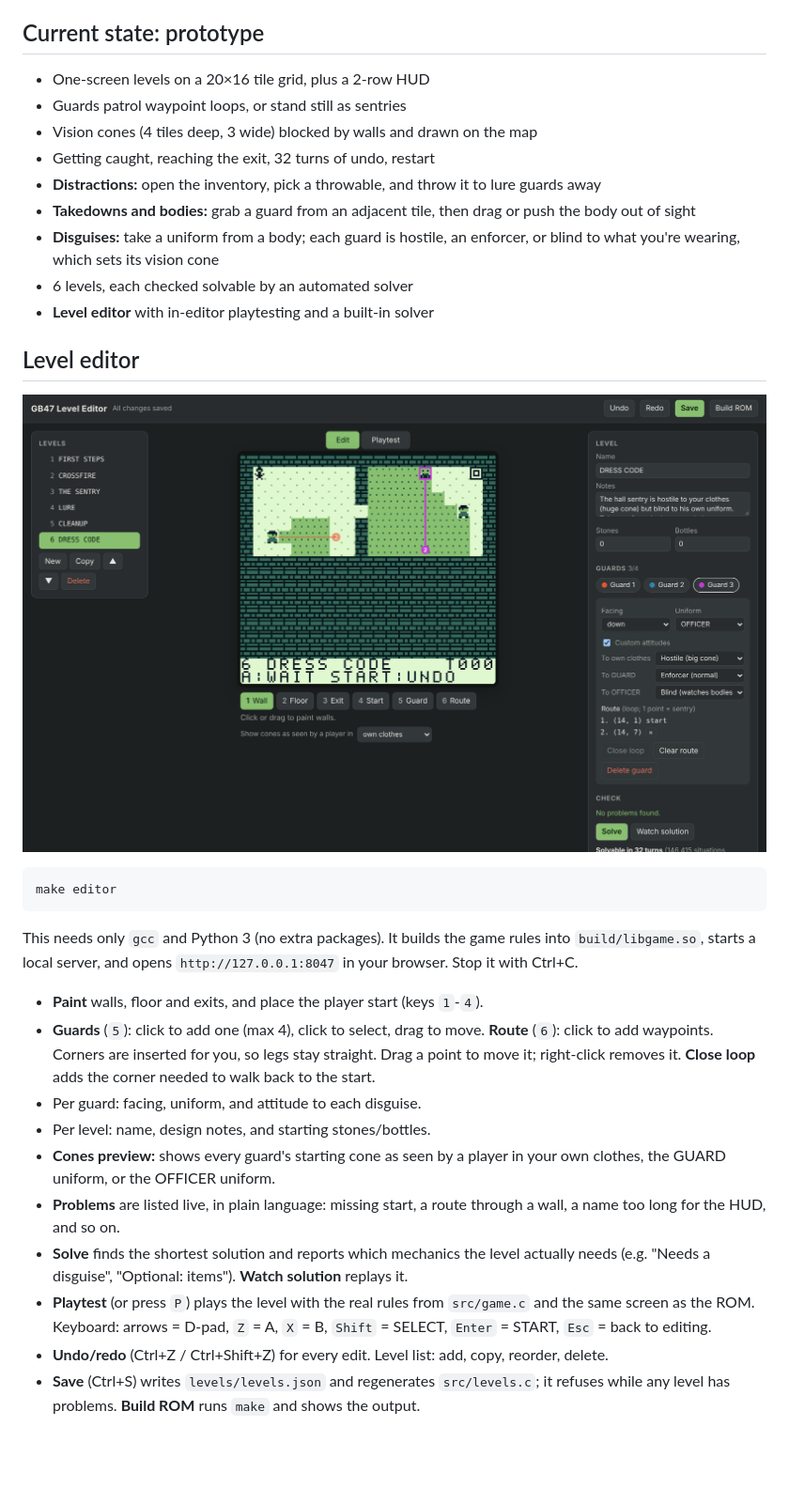
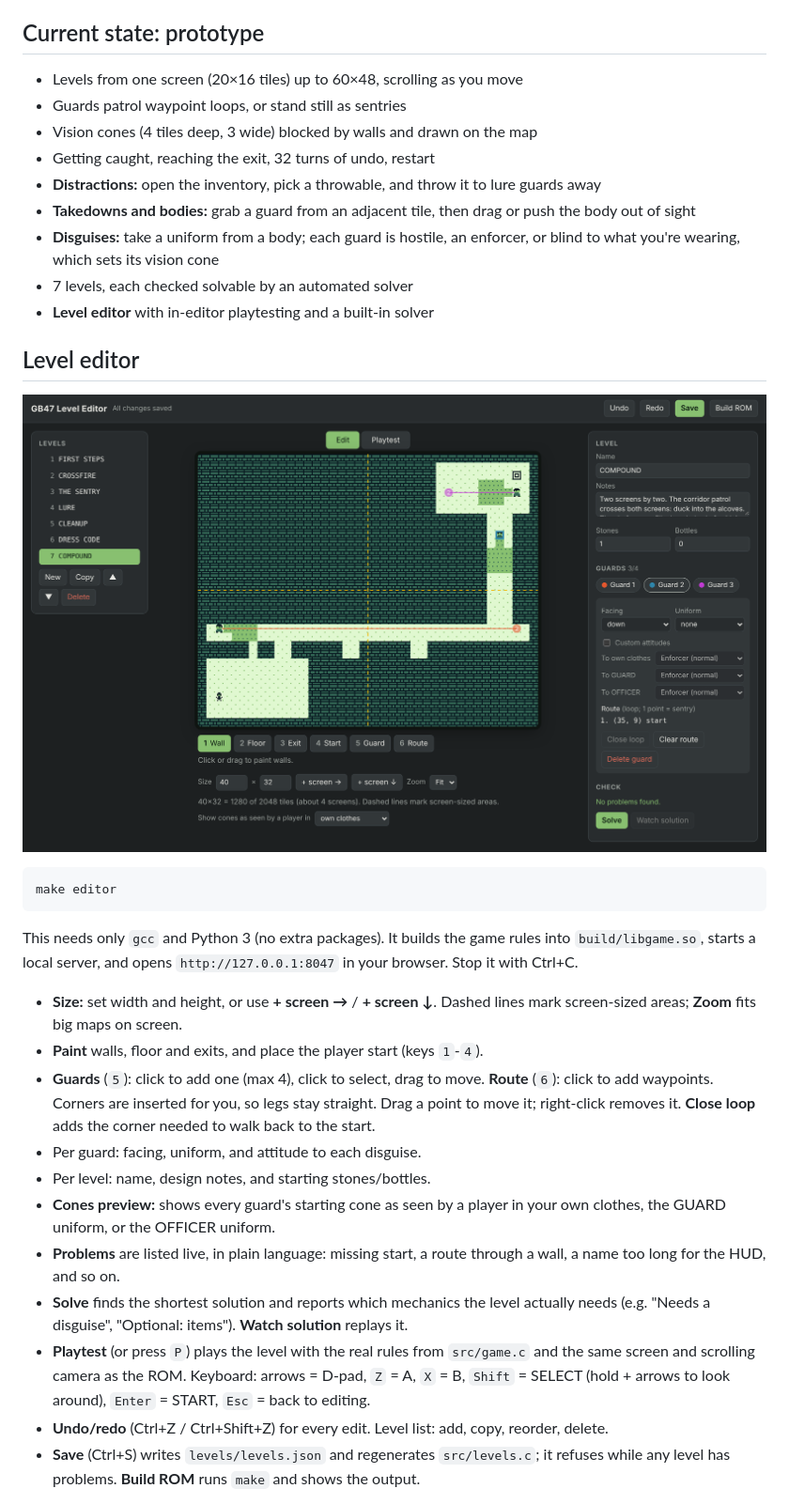
Before and after one commit to mymaloney/GB47, a Markdown page: README.md, the part around one of its changes. Shown at 94% size. GitHub-like rendering; pictures changed too: docs/editor.png; blank space fills up the shorter version.

```diff
--- a/README.md
+++ b/README.md
@@ -10,7 +10,7 @@ stealth with social stealth (disguises, dialogue) and combat.
 
 ## Current state: prototype
 
-- One-screen levels on a 20×16 tile grid, plus a 2-row HUD
+- Levels from one screen (20×16 tiles) up to 60×48, scrolling as you move
 - Guards patrol waypoint loops, or stand still as sentries
 - Vision cones (4 tiles deep, 3 wide) blocked by walls and drawn on the map
 - Getting caught, reaching the exit, 32 turns of undo, restart
@@ -20,7 +20,7 @@ stealth with social stealth (disguises, dialogue) and combat.
   push the body out of sight
 - **Disguises:** take a uniform from a body; each guard is hostile,
   an enforcer, or blind to what you're wearing, which sets its vision cone
-- 6 levels, each checked solvable by an automated solver
+- 7 levels, each checked solvable by an automated solver
 - **Level editor** with in-editor playtesting and a built-in solver
 
 ## Level editor
@@ -35,6 +35,8 @@ This needs only `gcc` and Python 3 (no extra packages). It builds the game
 rules into `build/libgame.so`, starts a local server, and opens
 `http://127.0.0.1:8047` in your browser. Stop it with Ctrl+C.
 
+- **Size:** set width and height, or use **+ screen →** / **+ screen ↓**.
+  Dashed lines mark screen-sized areas; **Zoom** fits big maps on screen.
 - **Paint** walls, floor and exits, and place the player start (keys `1`-`4`).
 - **Guards** (`5`): click to add one (max 4), click to select, drag to
   move. **Route** (`6`): click to add waypoints. Corners are inserted for
@@ -50,9 +52,9 @@ rules into `build/libgame.so`, starts a local server, and opens
   level actually needs (e.g. "Needs a disguise", "Optional: items").
   **Watch solution** replays it.
 - **Playtest** (or press `P`) plays the level with the real rules from
-  `src/game.c` and the same screen as the ROM. Keyboard: arrows = D-pad,
-  `Z` = A, `X` = B, `Shift` = SELECT, `Enter` = START, `Esc` = back to
-  editing.
+  `src/game.c` and the same screen and scrolling camera as the ROM.
+  Keyboard: arrows = D-pad, `Z` = A, `X` = B, `Shift` = SELECT (hold +
+  arrows to look around), `Enter` = START, `Esc` = back to editing.
 - **Undo/redo** (Ctrl+Z / Ctrl+Shift+Z) for every edit. Level list: add,
   copy, reorder, delete.
 - **Save** (Ctrl+S) writes `levels/levels.json` and regenerates
```
Also changed, not shown: other parts of README.md (+32 -4 lines), docs/scrolling.png (added), 16 other files.
